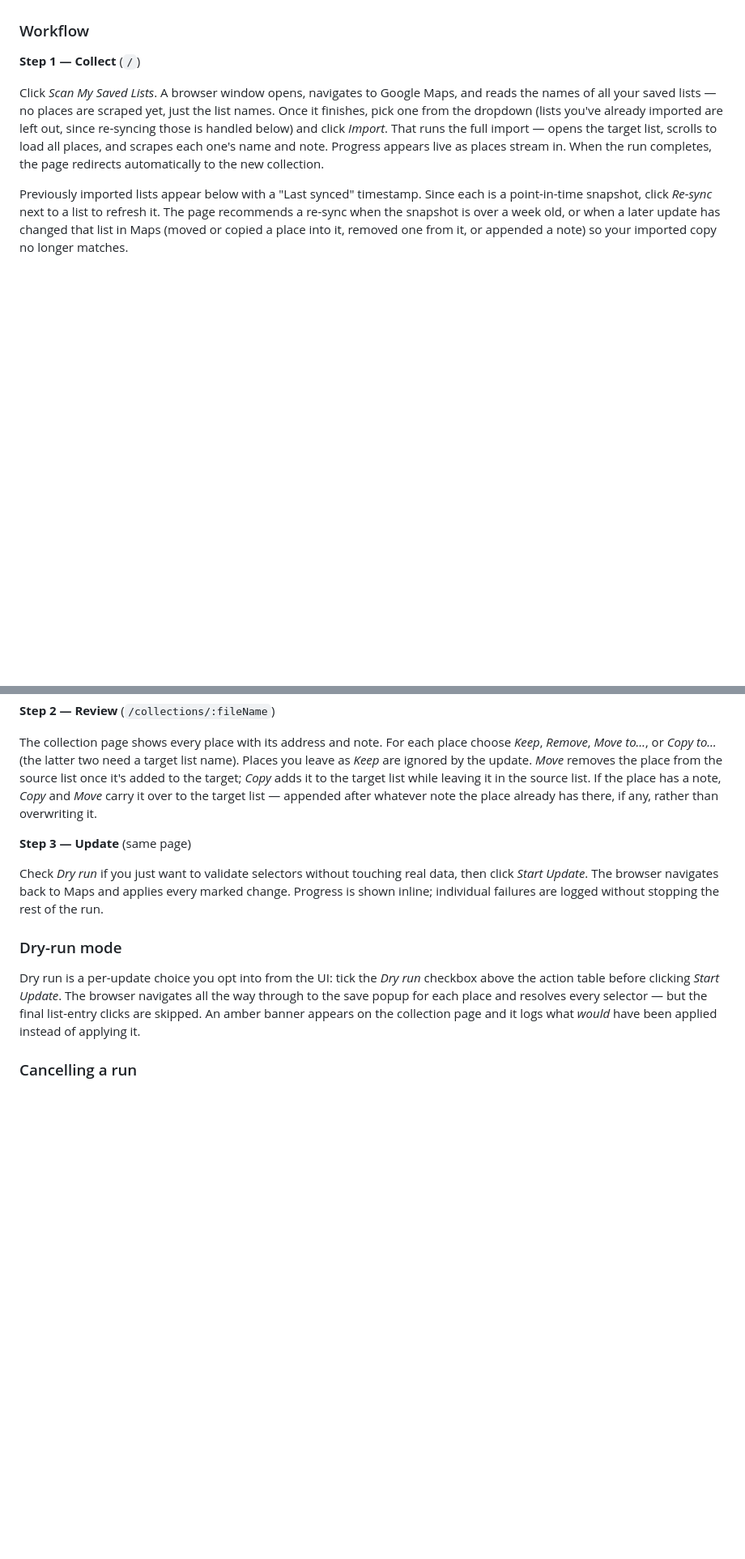
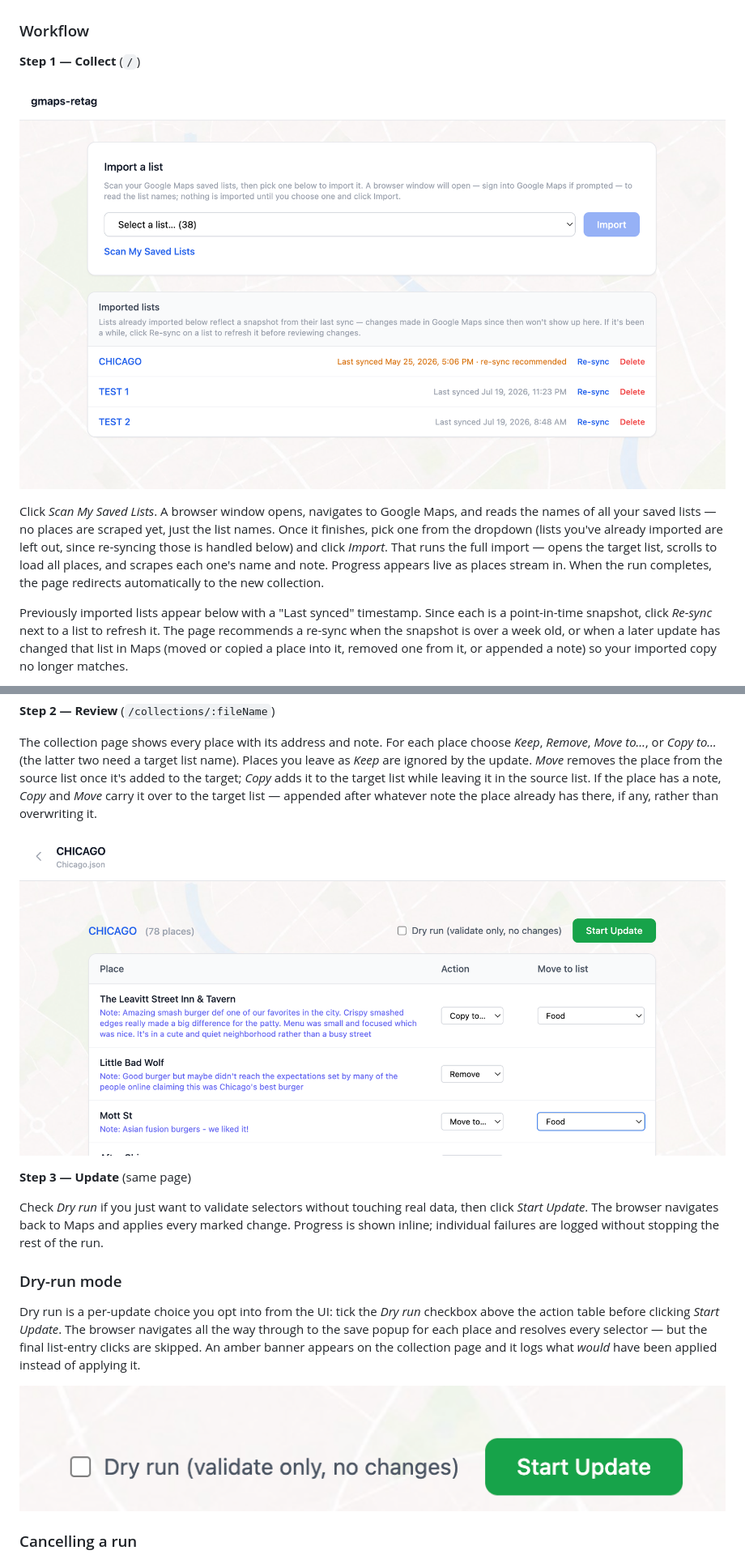
Before and after one commit to E-Kuerschner/gmaps-retag, a Markdown page: README.md, 2 parts joined by grey strips. Shown: that part at 81% size. Rendered like a GitHub page; pictures changed too: docs/screenshots/dry-run-controls.png (added), docs/screenshots/home-screen.png (added), docs/screenshots/review-table.png (added); blank space fills up the shorter version.

Commit message:
add images to README

```diff
--- a/README.md
+++ b/README.md
@@ -37,6 +37,8 @@ Each collection is a permanent URL. Browser back and forward work naturally thro
 
 **Step 1 — Collect** (`/`)
 
+![The home screen: an Import panel with a Scan My Saved Lists action and list picker, above a list of previously imported collections with their last-synced timestamps](./docs/screenshots/home-screen.png)
+
 Click _Scan My Saved Lists_. A browser window opens, navigates to Google Maps, and reads the names of all your saved lists — no places are scraped yet, just the list names. Once it finishes, pick one from the dropdown (lists you've already imported are left out, since re-syncing those is handled below) and click _Import_. That runs the full import — opens the target list, scrolls to load all places, and scrapes each one's name and note. Progress appears live as places stream in. When the run completes, the page redirects automatically to the new collection.
 
 Previously imported lists appear below with a "Last synced" timestamp. Since each is a point-in-time snapshot, click _Re-sync_ next to a list to refresh it. The page recommends a re-sync when the snapshot is over a week old, or when a later update has changed that list in Maps (moved or copied a place into it, removed one from it, or appended a note) so your imported copy no longer matches.
@@ -47,6 +49,8 @@ While a scan or import is running, a _Cancel_ button is available if it gets stu
 
 The collection page shows every place with its address and note. For each place choose _Keep_, _Remove_, _Move to…_, or _Copy to…_ (the latter two need a target list name). Places you leave as _Keep_ are ignored by the update. _Move_ removes the place from the source list once it's added to the target; _Copy_ adds it to the target list while leaving it in the source list. If the place has a note, _Copy_ and _Move_ carry it over to the target list — appended after whatever note the place already has there, if any, rather than overwriting it.
 
+![The collection review page: each place shows its note, an action dropdown, and a target-list selector](./docs/screenshots/review-table.png)
+
 **Step 3 — Update** (same page)
 
 Check _Dry run_ if you just want to validate selectors without touching real data, then click _Start Update_. The browser navigates back to Maps and applies every marked change. Progress is shown inline; individual failures are logged without stopping the rest of the run.
@@ -54,6 +58,8 @@ Check _Dry run_ if you just want to validate selectors without touching real dat
 ### Dry-run mode
 
 Dry run is a per-update choice you opt into from the UI: tick the _Dry run_ checkbox above the action table before clicking _Start Update_. The browser navigates all the way through to the save popup for each place and resolves every selector — but the final list-entry clicks are skipped. An amber banner appears on the collection page and it logs what _would_ have been applied instead of applying it.
+
+![The Dry run checkbox next to the Start Update button](./docs/screenshots/dry-run-controls.png)
 
 ### Cancelling a run
 
```
